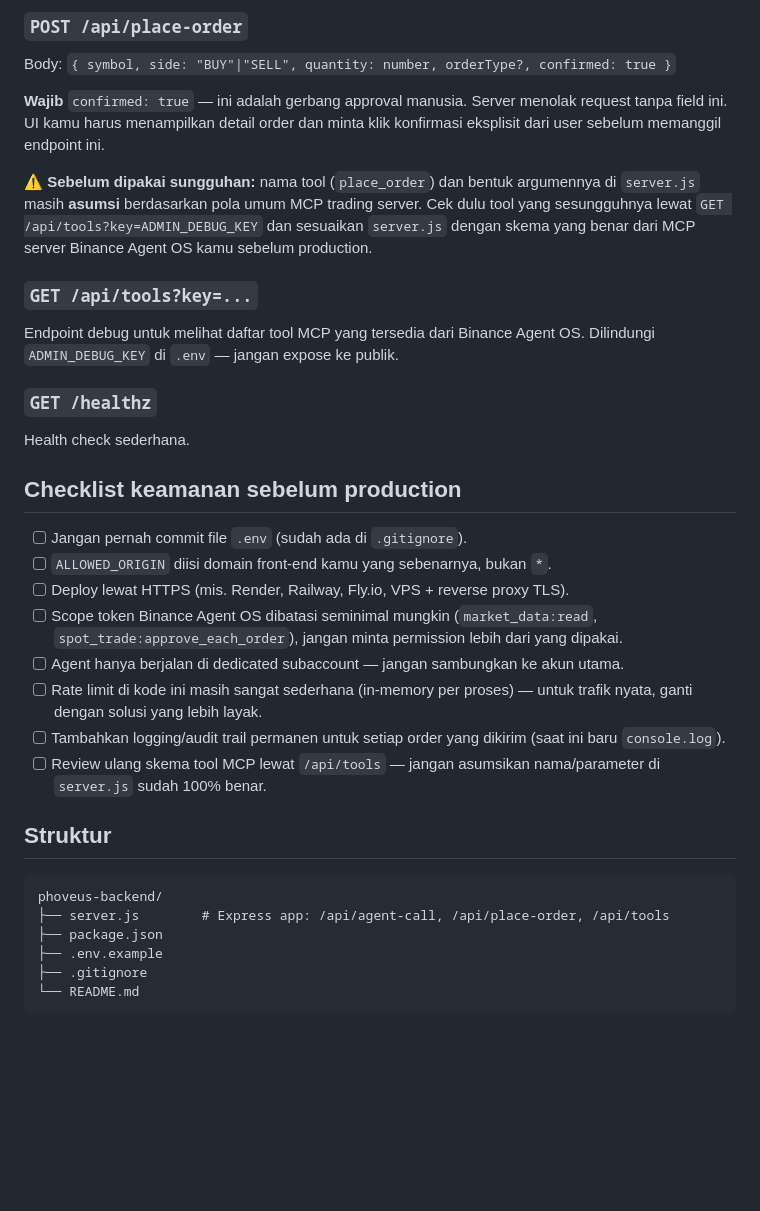
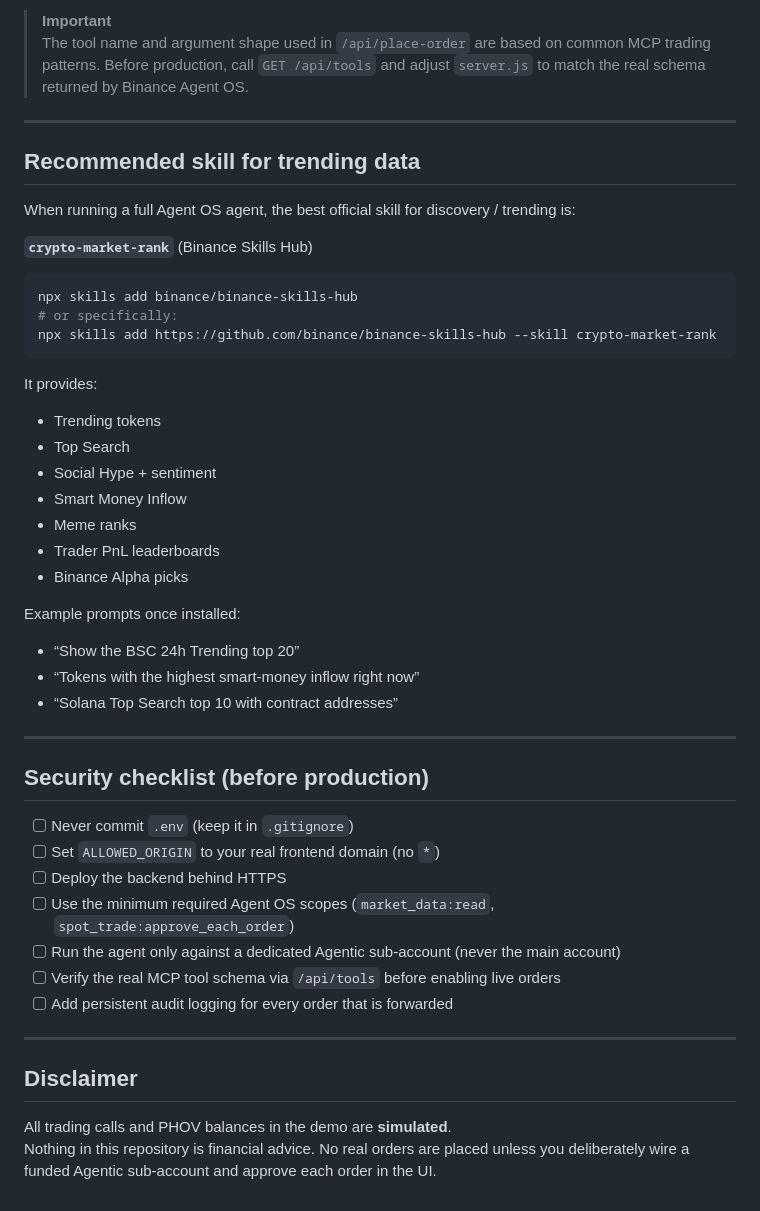
Before and after one commit to wadezigh96/Phoveus, a Markdown page: README.md, the part around one of its changes. Drawn GitHub-style; blank space fills up the shorter version.

````diff
--- a/README.md
+++ b/README.md
@@ -38,35 +83,50 @@ Kalau `ANTHROPIC_API_KEY` kosong atau Claude gagal merespons, otomatis fallback
 
-### `POST /api/place-order`
-Body: `{ symbol, side: "BUY"|"SELL", quantity: number, orderType?, confirmed: true }`
+> **Important**
+> The tool name and argument shape used in `/api/place-order` are based on common MCP trading patterns. Before production, call `GET /api/tools` and adjust `server.js` to match the real schema returned by Binance Agent OS.
 
-**Wajib** `confirmed: true` — ini adalah gerbang approval manusia. Server menolak request tanpa field ini. UI kamu harus menampilkan detail order dan minta klik konfirmasi eksplisit dari user sebelum memanggil endpoint ini.
+---
 
-⚠️ **Sebelum dipakai sungguhan:** nama tool (`place_order`) dan bentuk argumennya di `server.js` masih **asumsi** berdasarkan pola umum MCP trading server. Cek dulu tool yang sesungguhnya lewat `GET /api/tools?key=ADMIN_DEBUG_KEY` dan sesuaikan `server.js` dengan skema yang benar dari MCP server Binance Agent OS kamu sebelum production.
+## Recommended skill for trending data
 
-### `GET /api/tools?key=...`
-Endpoint debug untuk melihat daftar tool MCP yang tersedia dari Binance Agent OS. Dilindungi `ADMIN_DEBUG_KEY` di `.env` — jangan expose ke publik.
+When running a full Agent OS agent, the best official skill for discovery / trending is:
 
-### `GET /healthz`
-Health check sederhana.
+**`crypto-market-rank`** (Binance Skills Hub)
 
-## Checklist keamanan sebelum production
+```bash
+npx skills add binance/binance-skills-hub
+# or specifically:
+npx skills add https://github.com/binance/binance-skills-hub --skill crypto-market-rank
+```
 
-- [ ] Jangan pernah commit file `.env` (sudah ada di `.gitignore`).
-- [ ] `ALLOWED_ORIGIN` diisi domain front-end kamu yang sebenarnya, bukan `*`.
-- [ ] Deploy lewat HTTPS (mis. Render, Railway, Fly.io, VPS + reverse proxy TLS).
-- [ ] Scope token Binance Agent OS dibatasi seminimal mungkin (`market_data:read`, `spot_trade:approve_each_order`), jangan minta permission lebih dari yang dipakai.
-- [ ] Agent hanya berjalan di dedicated subaccount — jangan sambungkan ke akun utama.
-- [ ] Rate limit di kode ini masih sangat sederhana (in-memory per proses) — untuk trafik nyata, ganti dengan solusi yang lebih layak.
-- [ ] Tambahkan logging/audit trail permanen untuk setiap order yang dikirim (saat ini baru `console.log`).
-- [ ] Review ulang skema tool MCP lewat `/api/tools` — jangan asumsikan nama/parameter di `server.js` sudah 100% benar.
+It provides:
+- Trending tokens
+- Top Search
+- Social Hype + sentiment
+- Smart Money Inflow
+- Meme ranks
+- Trader PnL leaderboards
+- Binance Alpha picks
 
-## Struktur
+Example prompts once installed:
+- “Show the BSC 24h Trending top 20”
+- “Tokens with the highest smart-money inflow right now”
+- “Solana Top Search top 10 with contract addresses”
 
-```
-phoveus-backend/
-├── server.js        # Express app: /api/agent-call, /api/place-order, /api/tools
-├── package.json
-├── .env.example
-├── .gitignore
-└── README.md
-```
+---
+
+## Security checklist (before production)
+
+- [ ] Never commit `.env` (keep it in `.gitignore`)
+- [ ] Set `ALLOWED_ORIGIN` to your real frontend domain (no `*`)
+- [ ] Deploy the backend behind HTTPS
+- [ ] Use the minimum required Agent OS scopes (`market_data:read`, `spot_trade:approve_each_order`)
+- [ ] Run the agent only against a dedicated Agentic sub-account (never the main account)
+- [ ] Verify the real MCP tool schema via `/api/tools` before enabling live orders
+- [ ] Add persistent audit logging for every order that is forwarded
+
+---
+
+## Disclaimer
+
+All trading calls and PHOV balances in the demo are **simulated**.
+Nothing in this repository is financial advice. No real orders are placed unless you deliberately wire a funded Agentic sub-account and approve each order in the UI.
````
Also changed, not shown: other parts of README.md (+65 -20 lines).
